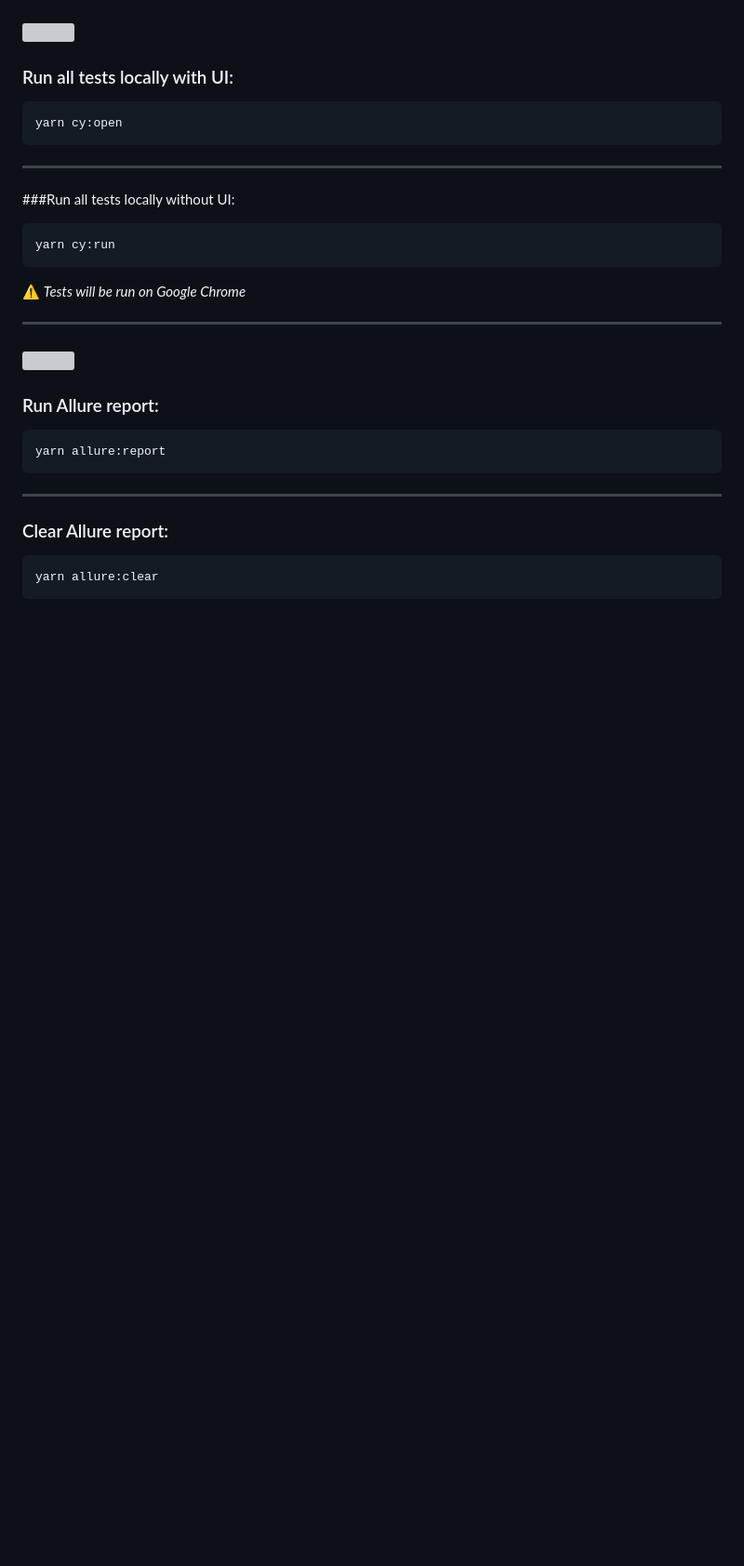
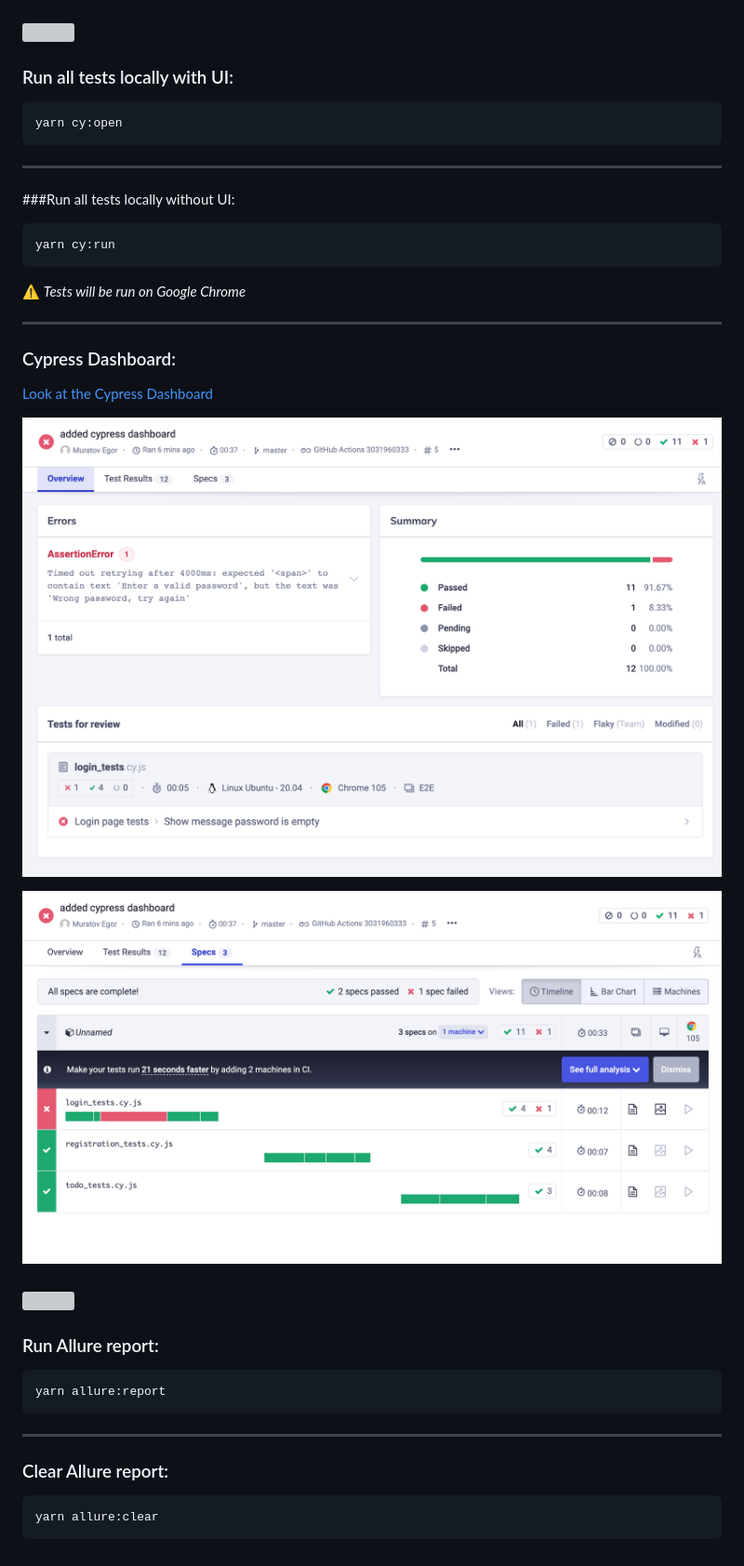
Before and after one commit to Muratov-Egor/TodoList_Cypress, a Markdown page: README.md, the part around the change printed below. Shown: that part at 93% size. GitHub-like rendering; pictures changed too: img/CypressD_1.png (added), img/CypressD_2.png (added); blank space fills up the shorter version; grey boxes are pictures that could not be loaded.

Commit message:
added info about cypress dashboard

```diff
--- a/README.md
+++ b/README.md
@@ -22,6 +22,13 @@ yarn cy:run
 
 ---
 
+### Cypress Dashboard:
+[Look at the Cypress Dashboard](https://dashboard.cypress.io/projects/xdm5ap)
+
+![alt "Cypress Dashboard Overview"](./img/CypressD_1.png "Cypress Dashboard Overview")
+
+![alt "Cypress Dashboard Specs"](./img/CypressD_2.png "Cypress Dashboard Specs")
+
 ### <img src="img/reportlogo.svg" width="120" height="60" align=center>
 
 ### Run Allure report:
```
Also changed, not shown: other parts of README.md (+3 -3 lines), img/GitHubActions.png (added).
